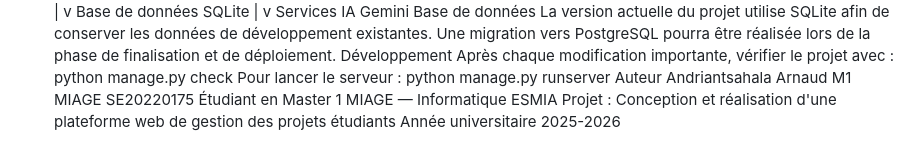
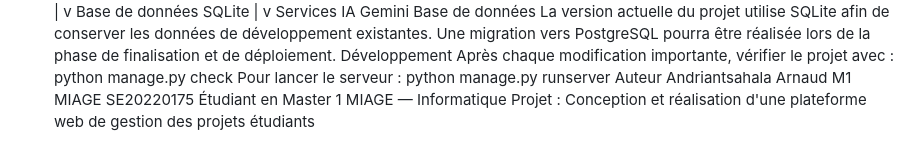
Before and after one commit to andriantsahalaarnaud915/gestion-projets-etudiants, a Markdown page: README.md, the part around the change. GitHub-like rendering.

```diff
--- a/README.md
+++ b/README.md
@@ -122,7 +122,4 @@ python manage.py runserver
 Auteur
 Andriantsahala Arnaud M1 MIAGE SE20220175
 Étudiant en Master 1 MIAGE — Informatique
-ESMIA
 Projet : Conception et réalisation d'une plateforme web de gestion des projets étudiants
-Année universitaire
-2025-2026
```
